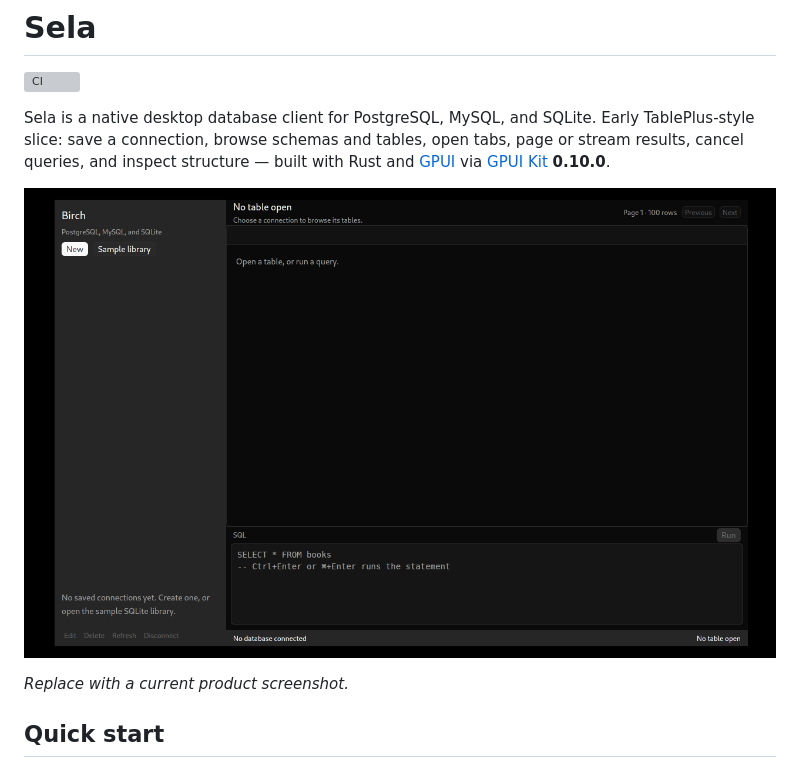
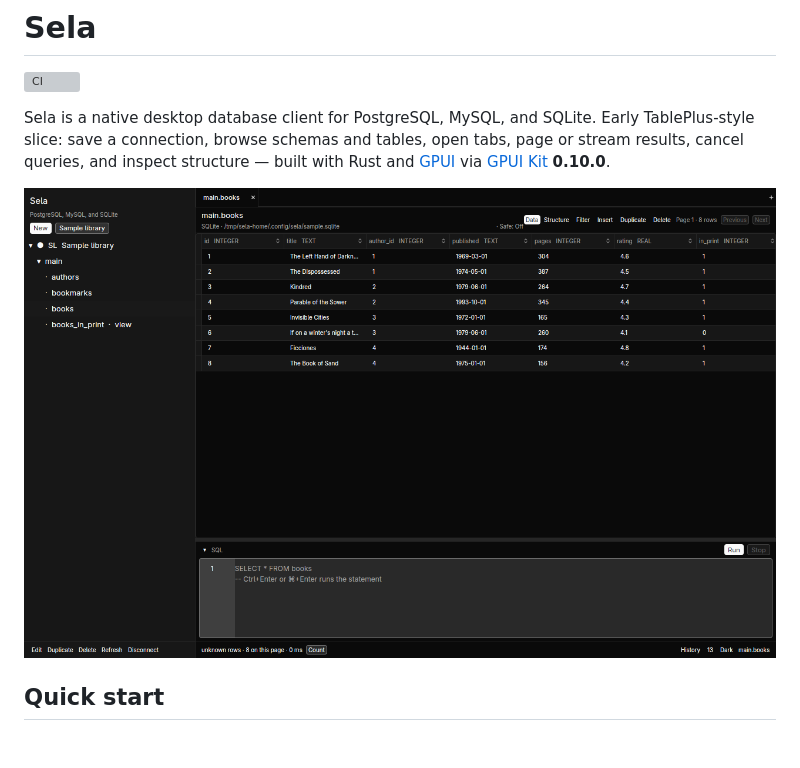
Before and after one commit to nesso99/sela, a Markdown page: README.md, the part around the change. Rendered like a GitHub page; pictures changed too: docs/empty.png (deleted), docs/screenshot.png (added); blank space fills up the shorter version; grey boxes are pictures that could not be loaded.

Commit message:
docs: replace the README screenshot with Sela 0.5 (#156)
The image still showed the Birch window and a placeholder caption.

Co-authored-by: Sotatek-DucPham <duc.pham@sotatek.com>
Co-authored-by: Cursor <cursoragent@cursor.com>

```diff
--- a/README.md
+++ b/README.md
@@ -4,9 +4,7 @@
 
 Sela is a native desktop database client for PostgreSQL, MySQL, and SQLite. Early TablePlus-style slice: save a connection, browse schemas and tables, open tabs, page or stream results, cancel queries, and inspect structure — built with Rust and [GPUI](https://github.com/zed-industries/zed/tree/main/crates/gpui) via [GPUI Kit](https://github.com/longbridge/gpui-kit) **0.10.0**.
 
-![Screenshot placeholder](docs/empty.png)
-
-*Replace with a current product screenshot.*
+![Sela with the sample library open on main.books](docs/screenshot.png)
 
 ## Quick start
 
```
